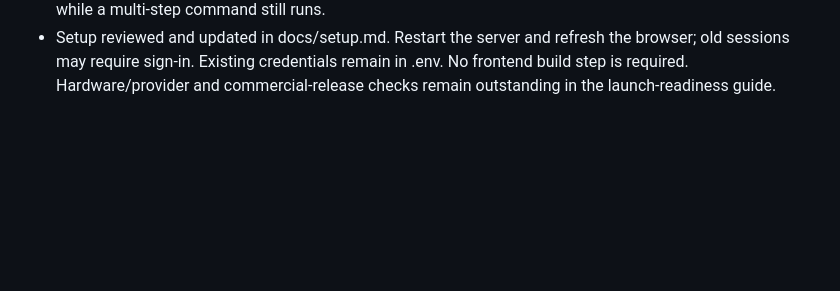
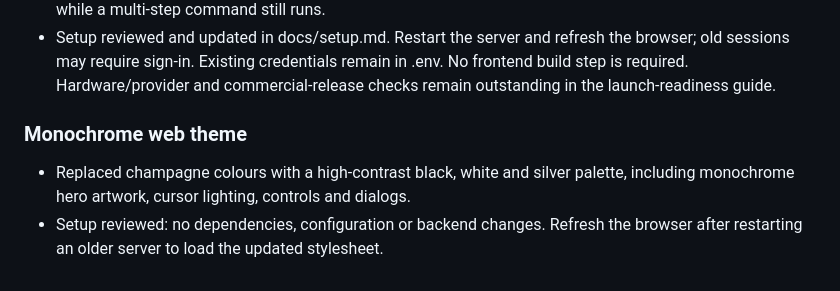
Before and after one commit to parthjaina2107/ZENO, a Markdown page: CHANGELOG.md, the part around the change. GitHub-like rendering; blank space fills up the shorter version.

Commit message:
style(ui): introduce futuristic monochrome glass theme

```diff
--- a/CHANGELOG.md
+++ b/CHANGELOG.md
@@ -58,3 +58,10 @@ Licensing remains undecided. No commercial product release is declared here.
   browser; old sessions may require sign-in. Existing credentials remain in .env.
   No frontend build step is required. Hardware/provider and commercial-release
   checks remain outstanding in the launch-readiness guide.
+
+### Monochrome web theme
+
+- Replaced champagne colours with a high-contrast black, white and silver palette,
+  including monochrome hero artwork, cursor lighting, controls and dialogs.
+- Setup reviewed: no dependencies, configuration or backend changes. Refresh the
+  browser after restarting an older server to load the updated stylesheet.
```
Also changed, not shown: docs/monochrome-dashboard.png (added), 1 other file.
